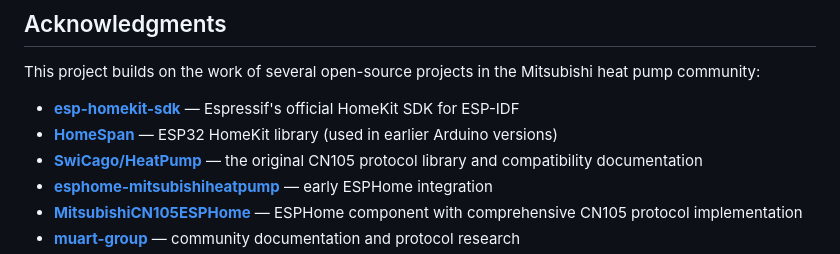
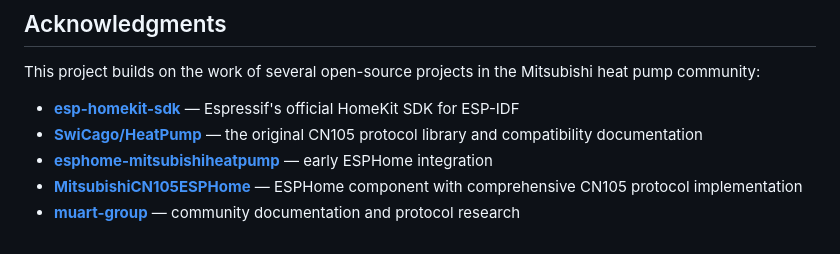
Before and after one commit to akifbayram/mitsubishi-cn105-homekit, a Markdown page: README.md, the part around the change. Rendered like a GitHub page.

Commit message:
docs: remove HomeSpan reference from README

```diff
--- a/README.md
+++ b/README.md
@@ -236,7 +236,6 @@ See [Project Structure](docs/project-structure.md) for the full source tree with
 This project builds on the work of several open-source projects in the Mitsubishi heat pump community:
 
 - **[esp-homekit-sdk](https://github.com/espressif/esp-homekit-sdk)** — Espressif's official HomeKit SDK for ESP-IDF
-- **[HomeSpan](https://github.com/HomeSpan/HomeSpan)** — ESP32 HomeKit library (used in earlier Arduino versions)
 - **[SwiCago/HeatPump](https://github.com/SwiCago/HeatPump)** — the original CN105 protocol library and compatibility documentation
 - **[esphome-mitsubishiheatpump](https://github.com/geoffdavis/esphome-mitsubishiheatpump)** — early ESPHome integration
 - **[MitsubishiCN105ESPHome](https://github.com/echavet/MitsubishiCN105ESPHome)** — ESPHome component with comprehensive CN105 protocol implementation
```
